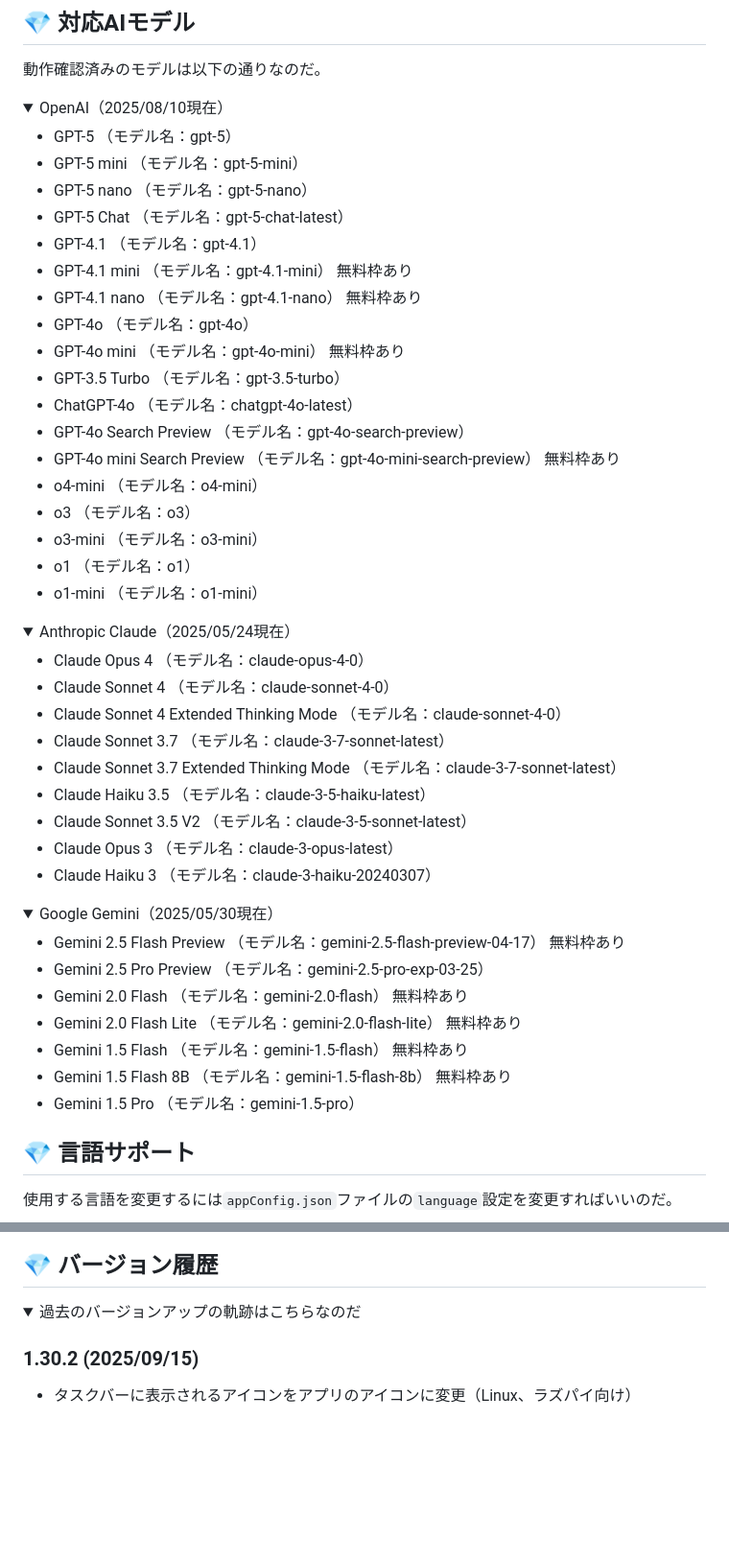
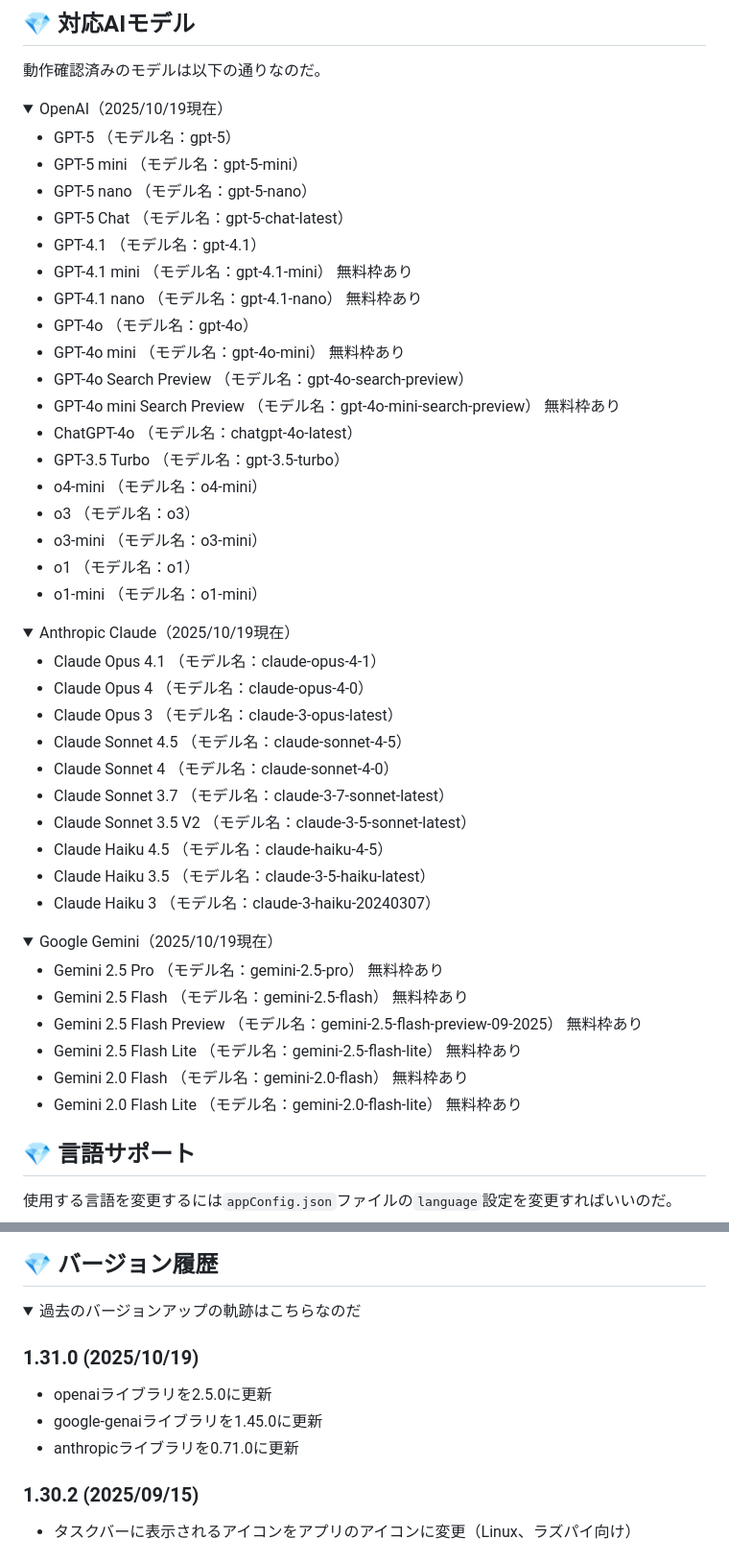
Before and after one commit to led-mirage/ZundaGPT2Lite, a Markdown page: Readme.md, 2 parts joined by grey strips. Shown: that part at 96% size. GitHub-like rendering; folded sections open; blank space fills up the shorter version.

```diff
--- a/Readme.md
+++ b/Readme.md
@@ -69,7 +69,7 @@ Raspberry Pi、Linuxへの導入に関しても[Zennの記事](https://zenn.dev/
 
 動作確認済みのモデルは以下の通りなのだ。
 
-<details><summary>OpenAI（2025/08/10現在）</summary>
+<details><summary>OpenAI（2025/10/19現在）</summary>
 
 - GPT-5 （モデル名：gpt-5）
 - GPT-5 mini （モデル名：gpt-5-mini）
@@ -80,10 +80,10 @@ Raspberry Pi、Linuxへの導入に関しても[Zennの記事](https://zenn.dev/
 - GPT-4.1 nano （モデル名：gpt-4.1-nano） 無料枠あり
 - GPT-4o （モデル名：gpt-4o）
 - GPT-4o mini （モデル名：gpt-4o-mini） 無料枠あり
-- GPT-3.5 Turbo （モデル名：gpt-3.5-turbo）
-- ChatGPT-4o （モデル名：chatgpt-4o-latest）
 - GPT-4o Search Preview （モデル名：gpt-4o-search-preview）
 - GPT-4o mini Search Preview （モデル名：gpt-4o-mini-search-preview） 無料枠あり
+- ChatGPT-4o （モデル名：chatgpt-4o-latest）
+- GPT-3.5 Turbo （モデル名：gpt-3.5-turbo）
 - o4-mini （モデル名：o4-mini）
 - o3 （モデル名：o3）
 - o3-mini （モデル名：o3-mini）
@@ -92,29 +92,29 @@ Raspberry Pi、Linuxへの導入に関しても[Zennの記事](https://zenn.dev/
 
 </details>
 
-<details><summary>Anthropic Claude（2025/05/24現在）</summary>
+<details><summary>Anthropic Claude（2025/10/19現在）</summary>
 
+- Claude Opus 4.1 （モデル名：claude-opus-4-1）
 - Claude Opus 4 （モデル名：claude-opus-4-0）
+- Claude Opus 3 （モデル名：claude-3-opus-latest）
+- Claude Sonnet 4.5 （モデル名：claude-sonnet-4-5）
 - Claude Sonnet 4 （モデル名：claude-sonnet-4-0）
-- Claude Sonnet 4 Extended Thinking Mode （モデル名：claude-sonnet-4-0）
 - Claude Sonnet 3.7 （モデル名：claude-3-7-sonnet-latest）
-- Claude Sonnet 3.7 Extended Thinking Mode （モデル名：claude-3-7-sonnet-latest）
+- Claude Sonnet 3.5 V2 （モデル名：claude-3-5-sonnet-latest）
+- Claude Haiku 4.5 （モデル名：claude-haiku-4-5）
 - Claude Haiku 3.5 （モデル名：claude-3-5-haiku-latest）
-- Claude Sonnet 3.5 V2 （モデル名：claude-3-5-sonnet-latest）
-- Claude Opus 3 （モデル名：claude-3-opus-latest）
 - Claude Haiku 3 （モデル名：claude-3-haiku-20240307）
 
 </details>
 
-<details><summary>Google Gemini（2025/05/30現在）</summary>
+<details><summary>Google Gemini（2025/10/19現在）</summary>
 
-- Gemini 2.5 Flash Preview （モデル名：gemini-2.5-flash-preview-04-17） 無料枠あり
-- Gemini 2.5 Pro Preview （モデル名：gemini-2.5-pro-exp-03-25）
+- Gemini 2.5 Pro （モデル名：gemini-2.5-pro） 無料枠あり
+- Gemini 2.5 Flash （モデル名：gemini-2.5-flash） 無料枠あり
+- Gemini 2.5 Flash Preview （モデル名：gemini-2.5-flash-preview-09-2025） 無料枠あり
+- Gemini 2.5 Flash Lite （モデル名：gemini-2.5-flash-lite） 無料枠あり
 - Gemini 2.0 Flash （モデル名：gemini-2.0-flash） 無料枠あり
 - Gemini 2.0 Flash Lite （モデル名：gemini-2.0-flash-lite） 無料枠あり
-- Gemini 1.5 Flash （モデル名：gemini-1.5-flash） 無料枠あり
-- Gemini 1.5 Flash 8B （モデル名：gemini-1.5-flash-8b） 無料枠あり
-- Gemini 1.5 Pro （モデル名：gemini-1.5-pro）
 
 </details>
 
@@ -459,6 +442,12 @@ VirusTotalでのチェック結果はこちらなのだ。
 ## 💎 バージョン履歴
 
 <details><summary>過去のバージョンアップの軌跡はこちらなのだ</summary>
+
+### 1.31.0 (2025/10/19)
+
+- openaiライブラリを2.5.0に更新
+- google-genaiライブラリを1.45.0に更新
+- anthropicライブラリを0.71.0に更新
 
 ### 1.30.2 (2025/09/15)
 
```
Also changed, not shown: other parts of Readme.md (+13 -30 lines), Readme.en.md (+13 -24 lines), doc/virustotal_1.31.0.png (added).
